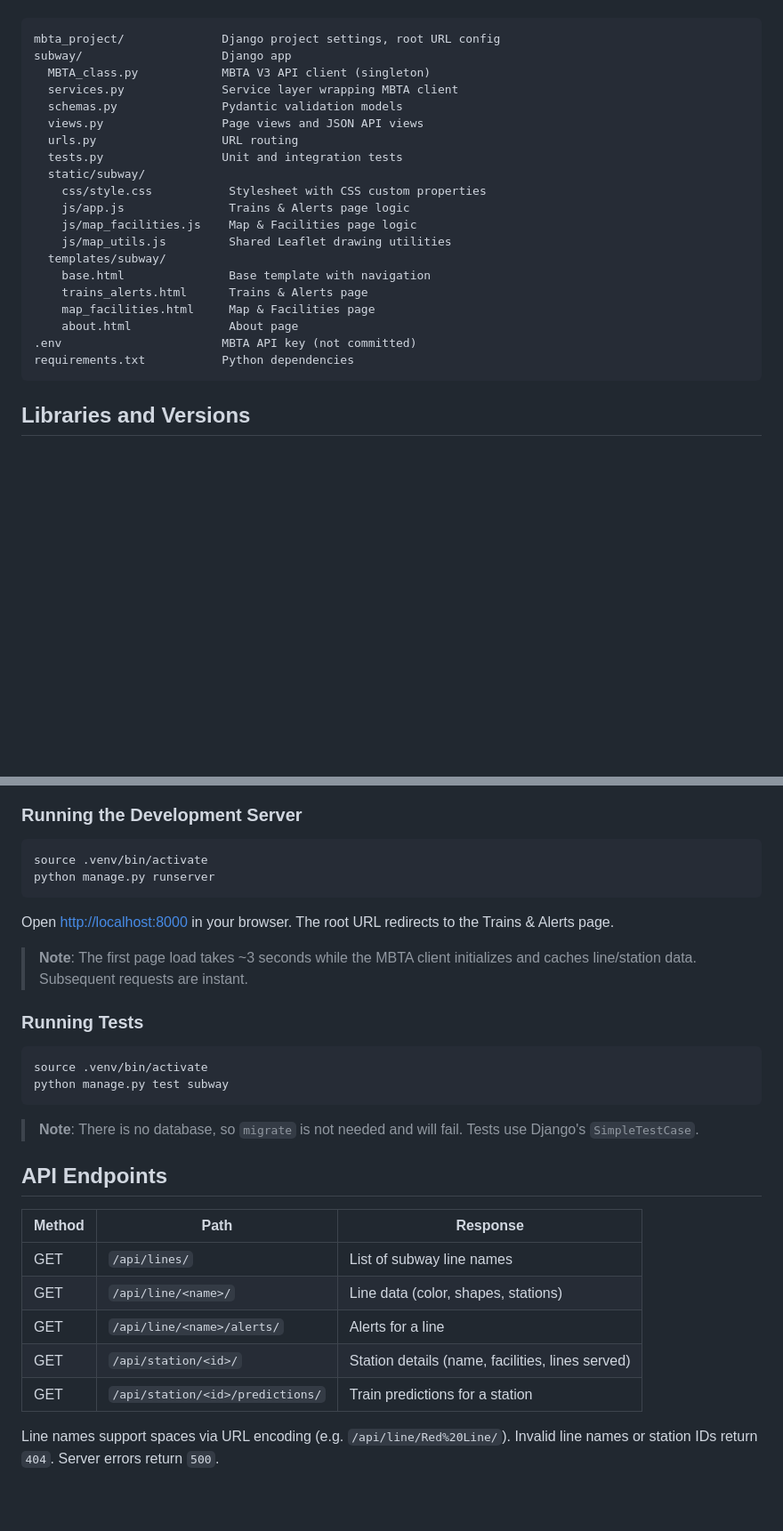
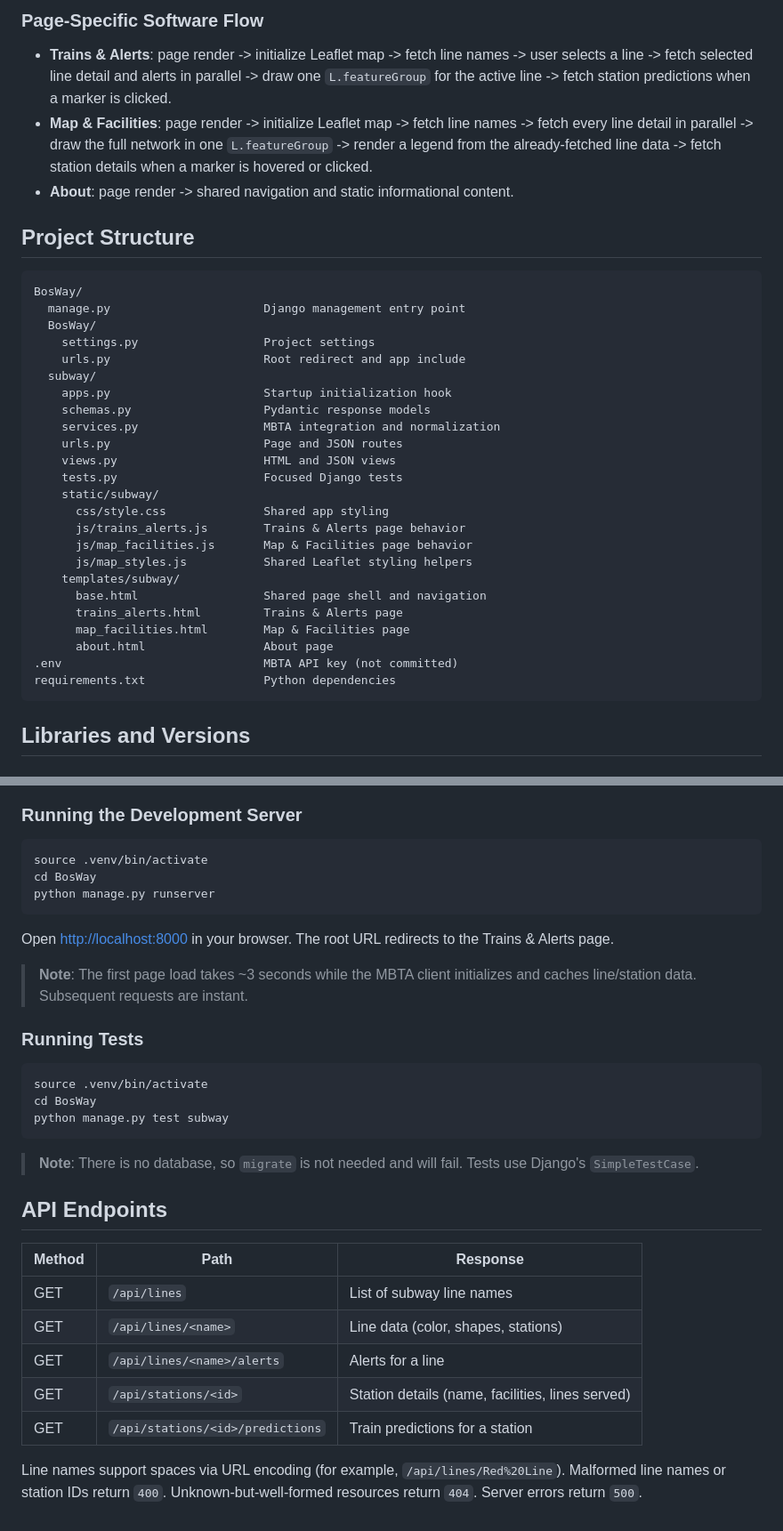
Before and after one commit to MikeWoodward/Ralph-Test-2, a Markdown page: README.md, 2 parts joined by grey strips. Shown at 89% size. GitHub-like rendering; blank space fills up the shorter version.

Commit message:
feat: [5.1] - Document the app architecture and software flow in the README
Made-with: Cursor

````diff
--- a/README.md
+++ b/README.md
@@ -79,25 +130,42 @@ responsive breakpoints.
+### Page-Specific Software Flow
+
+- **Trains & Alerts**: page render -> initialize Leaflet map -> fetch line
+  names -> user selects a line -> fetch selected line detail and alerts in
+  parallel -> draw one `L.featureGroup` for the active line -> fetch station
+  predictions when a marker is clicked.
+- **Map & Facilities**: page render -> initialize Leaflet map -> fetch line
+  names -> fetch every line detail in parallel -> draw the full network in one
+  `L.featureGroup` -> render a legend from the already-fetched line data ->
+  fetch station details when a marker is hovered or clicked.
+- **About**: page render -> shared navigation and static informational content.
+
+## Project Structure
 
 ```
-mbta_project/              Django project settings, root URL config
-subway/                    Django app
-  MBTA_class.py            MBTA V3 API client (singleton)
-  services.py              Service layer wrapping MBTA client
-  schemas.py               Pydantic validation models
-  views.py                 Page views and JSON API views
-  urls.py                  URL routing
-  tests.py                 Unit and integration tests
-  static/subway/
-    css/style.css           Stylesheet with CSS custom properties
-    js/app.js               Trains & Alerts page logic
-    js/map_facilities.js    Map & Facilities page logic
-    js/map_utils.js         Shared Leaflet drawing utilities
-  templates/subway/
-    base.html               Base template with navigation
-    trains_alerts.html      Trains & Alerts page
-    map_facilities.html     Map & Facilities page
-    about.html              About page
-.env                       MBTA API key (not committed)
-requirements.txt           Python dependencies
+BosWay/
+  manage.py                      Django management entry point
+  BosWay/
+    settings.py                  Project settings
+    urls.py                      Root redirect and app include
+  subway/
+    apps.py                      Startup initialization hook
+    schemas.py                   Pydantic response models
+    services.py                  MBTA integration and normalization
+    urls.py                      Page and JSON routes
+    views.py                     HTML and JSON views
+    tests.py                     Focused Django tests
+    static/subway/
+      css/style.css              Shared app styling
+      js/trains_alerts.js        Trains & Alerts page behavior
+      js/map_facilities.js       Map & Facilities page behavior
+      js/map_styles.js           Shared Leaflet styling helpers
+    templates/subway/
+      base.html                  Shared page shell and navigation
+      trains_alerts.html         Trains & Alerts page
+      map_facilities.html        Map & Facilities page
+      about.html                 About page
+.env                             MBTA API key (not committed)
+requirements.txt                 Python dependencies
 ```
 
 ## Libraries and Versions
@@ -188,6 +256,7 @@ echo "MBTA_V3_API_KEY=your_api_key_here" > .env
 
 ```bash
 source .venv/bin/activate
+cd BosWay
 python manage.py runserver
 ```
 
@@ -201,6 +270,7 @@ URL redirects to the Trains & Alerts page.
 
 ```bash
 source .venv/bin/activate
+cd BosWay
 python manage.py test subway
 ```
 
@@ -211,11 +281,13 @@ python manage.py test subway
 
 | Method | Path | Response |
 |--------|------|----------|
-| GET | `/api/lines/` | List of subway line names |
-| GET | `/api/line/<name>/` | Line data (color, shapes, stations) |
-| GET | `/api/line/<name>/alerts/` | Alerts for a line |
-| GET | `/api/station/<id>/` | Station details (name, facilities, lines served) |
-| GET | `/api/station/<id>/predictions/` | Train predictions for a station |
+| GET | `/api/lines` | List of subway line names |
+| GET | `/api/lines/<name>` | Line data (color, shapes, stations) |
+| GET | `/api/lines/<name>/alerts` | Alerts for a line |
+| GET | `/api/stations/<id>` | Station details (name, facilities, lines served) |
+| GET | `/api/stations/<id>/predictions` | Train predictions for a station |
 
-Line names support spaces via URL encoding (e.g. `/api/line/Red%20Line/`).
-Invalid line names or station IDs return `404`. Server errors return `500`.
+Line names support spaces via URL encoding (for example,
+`/api/lines/Red%20Line`).
+Malformed line names or station IDs return `400`. Unknown-but-well-formed
+resources return `404`. Server errors return `500`.
````
Also changed, not shown: other parts of README.md (+83 -32 lines), AGENTS.md (+1 -0 lines).
